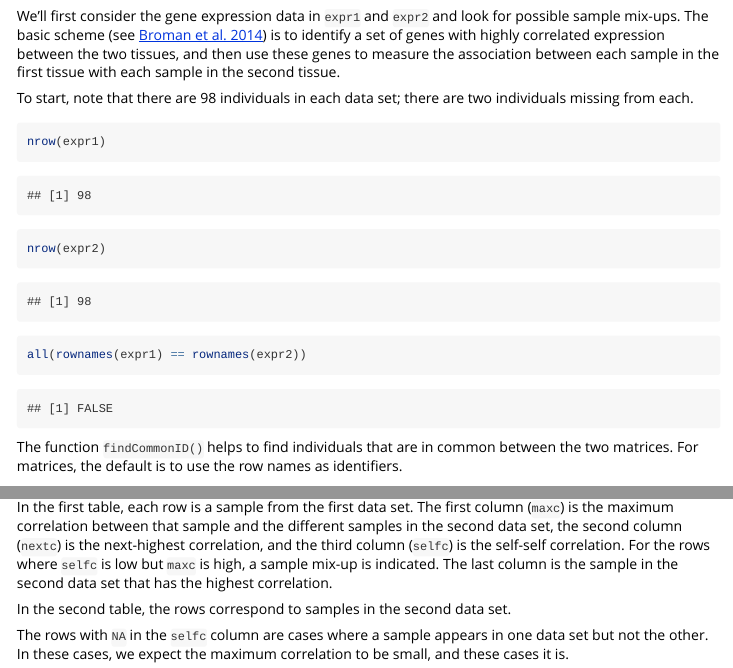
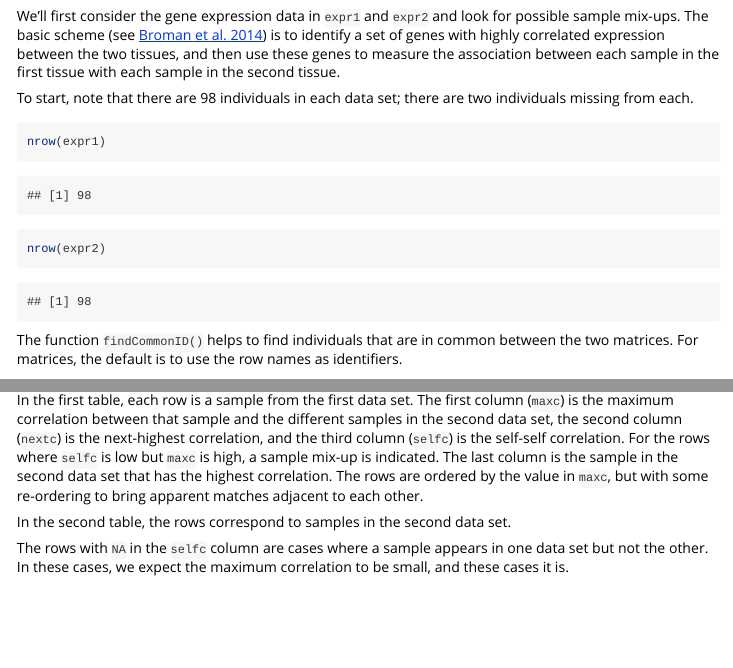
Before and after one commit to kbroman/lineup, an R Markdown document (vignettes/lineup.Rmd): the page in a window 1100 px wide, from 810 px down, and a second part further down, joined at a grey line. Rendered offline with R 4.5, knitr and Pandoc, with nearby package versions; some code elsewhere in the file could not run offline.

Commit message:
minor change in vignette

````diff
--- a/vignettes/lineup.Rmd
+++ b/vignettes/lineup.Rmd
@@ -83,14 +83,12 @@ set of genes with highly correlated expression between the two
 tissues, and then use these genes to measure the association between
 each sample in the first tissue with each sample in the second tissue.
 
-To start, note that there are
-98 individuals in each data set; there are two individuals missing
-from each.
+To start, note that there are 98 individuals in each data set; there
+are two individuals missing from each.
 
 ```{r summary_expr}
 nrow(expr1)
 nrow(expr2)
-all(rownames(expr1) == rownames(expr2))
 ```
 
 The function `findCommonID()` helps to find individuals that are in
@@ -196,10 +194,11 @@ In the first table, each row is a sample from the first data set.  The
 first column (`maxc`) is the maximum correlation between that sample
 and the different samples in the second data set, the second column
 (`nextc`) is the next-highest correlation, and the third column
-(`selfc`) is the self-self correlation. For the rows where `selfc`
-is low but `maxc` is high, a sample
-mix-up is indicated. The last column is the sample in the second data
-set that has the highest correlation.
+(`selfc`) is the self-self correlation. For the rows where `selfc` is
+low but `maxc` is high, a sample mix-up is indicated. The last column
+is the sample in the second data set that has the highest correlation.
+The rows are ordered by the value in `maxc`, but with some re-ordering
+to bring apparent matches adjacent to each other.
 
 In the second table, the rows correspond to samples in the second
 data set.
````
